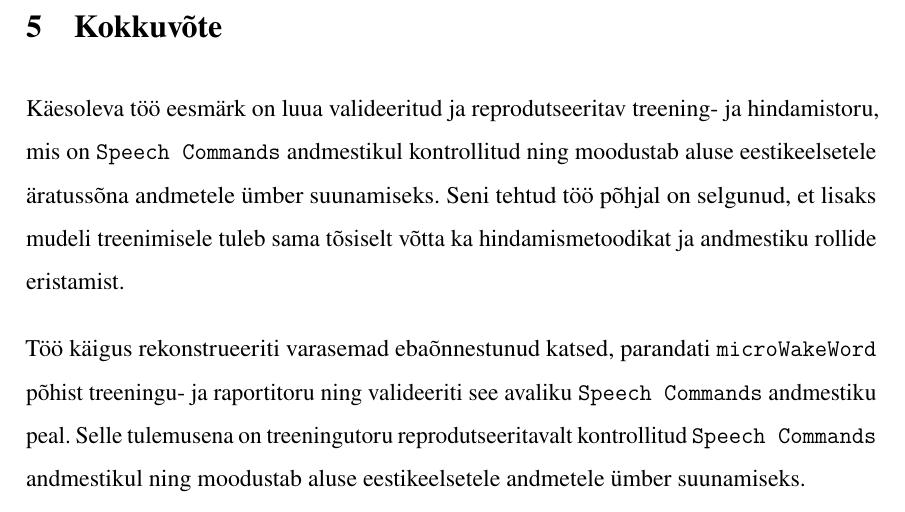
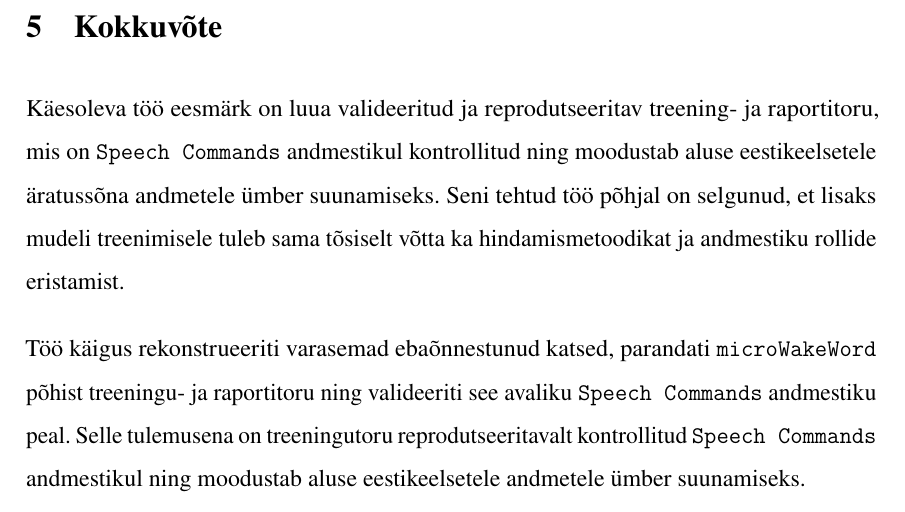
Before and after one commit to Yikizi/kratt, a LaTeX thesis (docs/thesis/thesis-tex-estonian/main.tex, which reads docs/thesis/thesis-tex-estonian/chapters/summary.tex): part of page 46 of 54, cut so that both start at the same text. Compiled offline with pdfLaTeX.

Commit message:
docs(thesis): summary-tightening — scope lead artefact to raportitoru
(cherry picked from commit e120d6691aba6ade44353f6d9f514726b27f1a19)

```diff
--- a/docs/thesis/thesis-tex-estonian/chapters/summary.tex
+++ b/docs/thesis/thesis-tex-estonian/chapters/summary.tex
@@ -1,4 +1,4 @@
-Käesoleva töö eesmärk on luua valideeritud ja reprodutseeritav treening- ja hindamistoru, mis on \texttt{Speech Commands} andmestikul kontrollitud ning moodustab aluse eestikeelsetele äratussõna andmetele ümber suunamiseks. Seni tehtud töö põhjal on selgunud, et lisaks mudeli treenimisele tuleb sama tõsiselt võtta ka hindamismetoodikat ja andmestiku rollide eristamist.
+Käesoleva töö eesmärk on luua valideeritud ja reprodutseeritav treening- ja raportitoru, mis on \texttt{Speech Commands} andmestikul kontrollitud ning moodustab aluse eestikeelsetele äratussõna andmetele ümber suunamiseks. Seni tehtud töö põhjal on selgunud, et lisaks mudeli treenimisele tuleb sama tõsiselt võtta ka hindamismetoodikat ja andmestiku rollide eristamist.
 
 Töö käigus rekonstrueeriti varasemad ebaõnnestunud katsed, parandati \texttt{microWakeWord} põhist treeningu- ja raportitoru ning valideeriti see avaliku \texttt{Speech Commands} andmestiku peal. Selle tulemusena on treeningutoru reprodutseeritavalt kontrollitud \texttt{Speech Commands} andmestikul ning moodustab aluse eestikeelsetele andmetele ümber suunamiseks.
 
```
